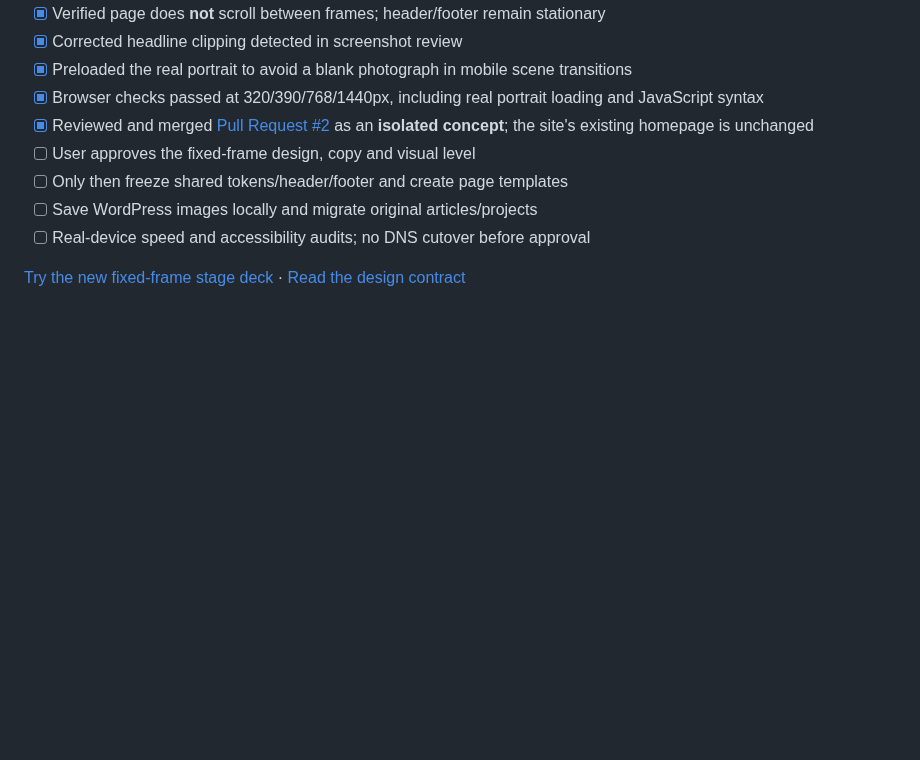
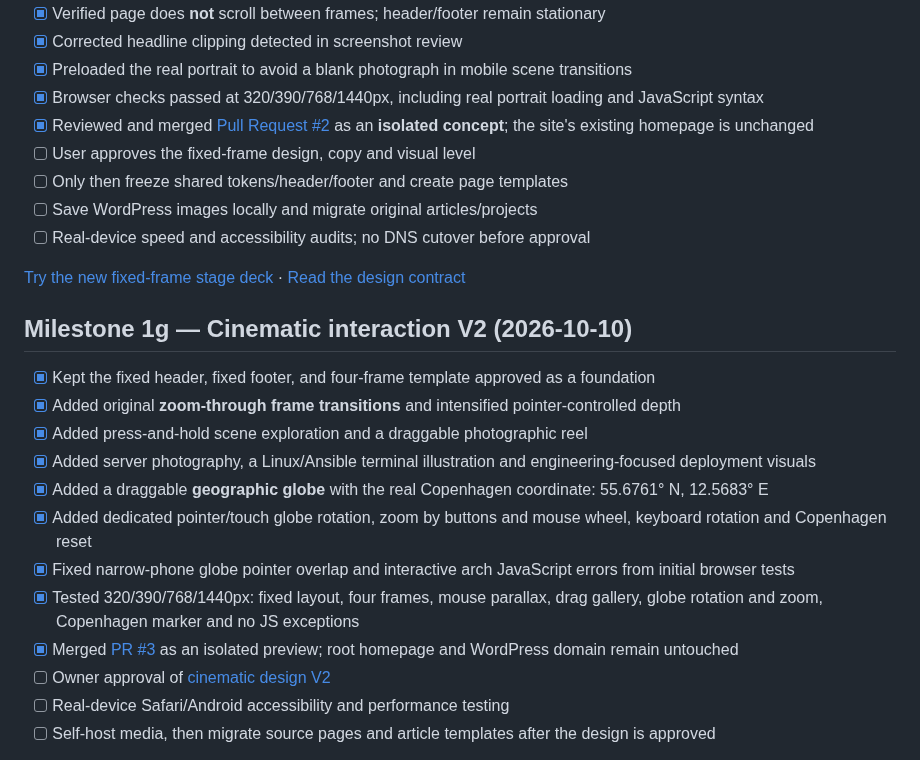
Before and after one commit to Arkitekt-s/arkitekts.dk, a Markdown page: docs/PROGRESS.md, the part around one of its changes. Rendered like a GitHub page; blank space fills up the shorter version.

Commit message:
docs: track new cinematic interactions, mobile fixes and passing browser validation

```diff
--- a/docs/PROGRESS.md
+++ b/docs/PROGRESS.md
@@ -138,3 +138,20 @@ This is still a **draft prototype**, not the selected final site theme. See [des
 - [ ] Real-device speed and accessibility audits; no DNS cutover before approval
 
 [Try the new fixed-frame stage deck](https://arkitekt-s.github.io/arkitekts.dk/concepts/stage-deck/) · [Read the design contract](STAGE-DECK-REVIEW.md)
+
+
+## Milestone 1g — Cinematic interaction V2 (2026-10-10)
+
+- [x] Kept the fixed header, fixed footer, and four-frame template approved as a foundation
+- [x] Added original **zoom-through frame transitions** and intensified pointer-controlled depth
+- [x] Added press-and-hold scene exploration and a draggable photographic reel
+- [x] Added server photography, a Linux/Ansible terminal illustration and engineering-focused deployment visuals
+- [x] Added a draggable **geographic globe** with the real Copenhagen coordinate: 55.6761° N, 12.5683° E
+- [x] Added dedicated pointer/touch globe rotation, zoom by buttons and mouse wheel, keyboard rotation and Copenhagen reset
+- [x] Fixed narrow-phone globe pointer overlap and interactive arch JavaScript errors from initial browser tests
+- [x] Tested 320/390/768/1440px: fixed layout, four frames, mouse parallax, drag gallery, globe rotation and zoom, Copenhagen marker and no JS exceptions
+- [x] Merged [PR #3](https://github.com/Arkitekt-s/arkitekts.dk/pull/3) as an isolated preview; root homepage and WordPress domain remain untouched
+- [ ] Owner approval of [cinematic design V2](https://arkitekt-s.github.io/arkitekts.dk/concepts/stage-deck-v2/)
+- [ ] Real-device Safari/Android accessibility and performance testing
+- [ ] Self-host media, then migrate source pages and article templates after the design is approved
+
```
Also changed, not shown: other parts of docs/PROGRESS.md (+1 -0 lines).
